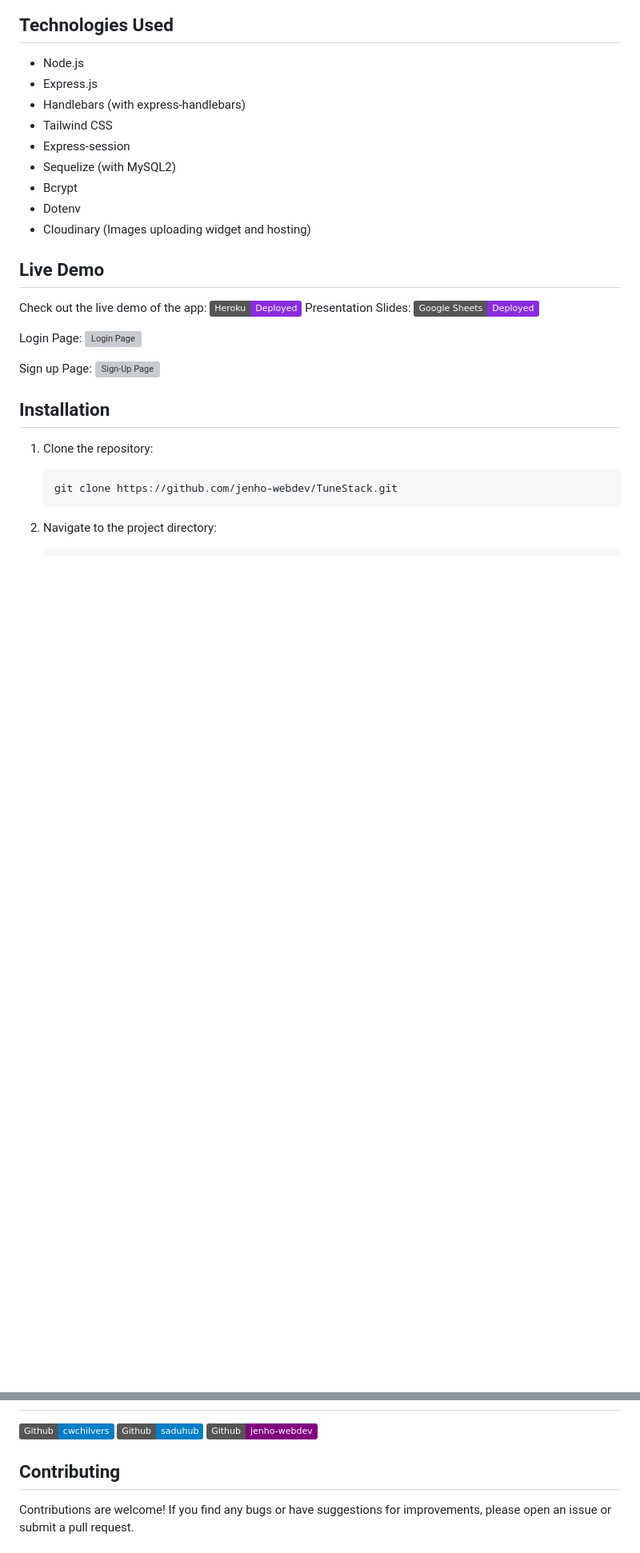
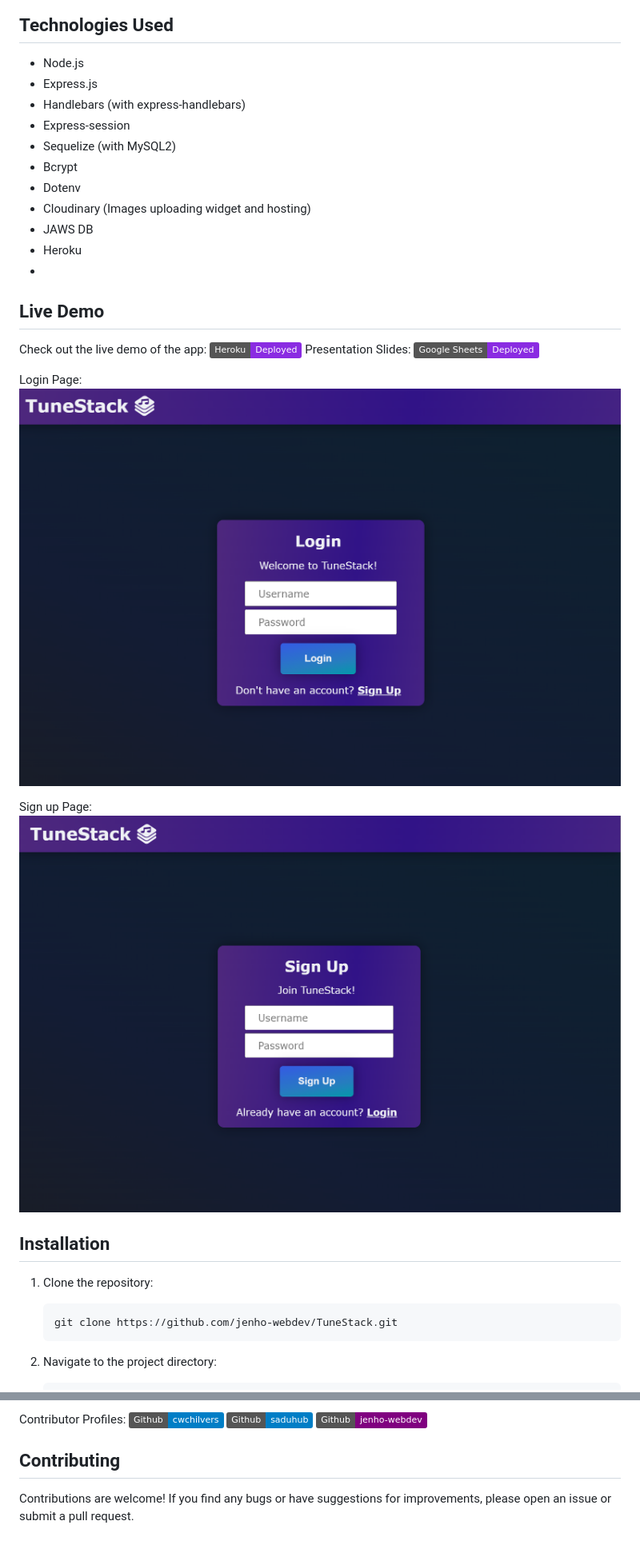
Before and after one commit to jenho-webdev/TuneStack, a Markdown page: README.md, 2 parts joined by grey strips. Shown at 80% size. GitHub-like rendering; badges without logos; blank space fills up the shorter version; grey boxes are pictures that could not be loaded.

Commit message:
updated README and fix broken img links

```diff
--- a/README.md
+++ b/README.md
@@ -20,12 +22,14 @@ TuneStack web app is a web application that allows users to build a library of t
 - Node.js
 - Express.js
 - Handlebars (with express-handlebars)
-- Tailwind CSS
 - Express-session
 - Sequelize (with MySQL2)
 - Bcrypt
 - Dotenv
 - Cloudinary (Images uploading widget and hosting)
+- JAWS DB
+- Heroku
+-
 
 ## Live Demo
 
@@ -33,10 +37,10 @@ Check out the live demo of the app: [![Heroku App](https://img.shields.io/badge/
 Presentation Slides: [![Here](https://img.shields.io/badge/Google_Sheets-Deployed-blueviolet?logo=GoogleSheets)](https://docs.google.com/presentation/d/1g0wAdp1-VNkJHB2Vd_clewWChCGXzdufYPJX2WoHx78/edit?usp=sharing)
 
 Login Page:
-![Login Page](./public//img/login_page.png)
+![Login Page](./public//img/Login_Page.png)
 
 Sign up Page:
-![Sign-Up Page](./public//img/signup_page.png)
+![Sign-Up Page](./public//img/Signup_page.png)
 
 ## Installation
 
@@ -76,4 +81,5 @@ Sign up Page:
 
+Contributor Profiles:
 [![Chandler Chilvers](https://img.shields.io/badge/Github-cwchilvers-blue?style=flat&logo=GitHub&link=https://github.com/cwchilvers/)](https://github.com/cwchilvers)
 [![Jorge Duarte](https://img.shields.io/badge/Github-saduhub-blue?style=flat&logo=GitHub&link=https://github.com/cwchilvers/)](https://github.com/saduhub)
 [![Jen Ho](https://img.shields.io/badge/Github-jenho--webdev-purple?style=flat&logo=GitHub&link=https://github.com/jenho-webdev)](https://github.com/jenho-webdev)
```
Also changed, not shown: other parts of README.md (+4 -1 lines).
